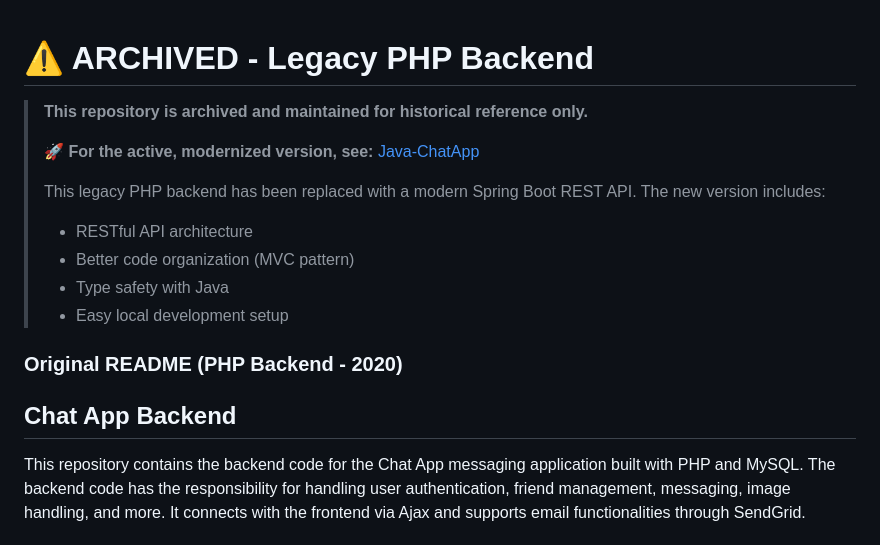
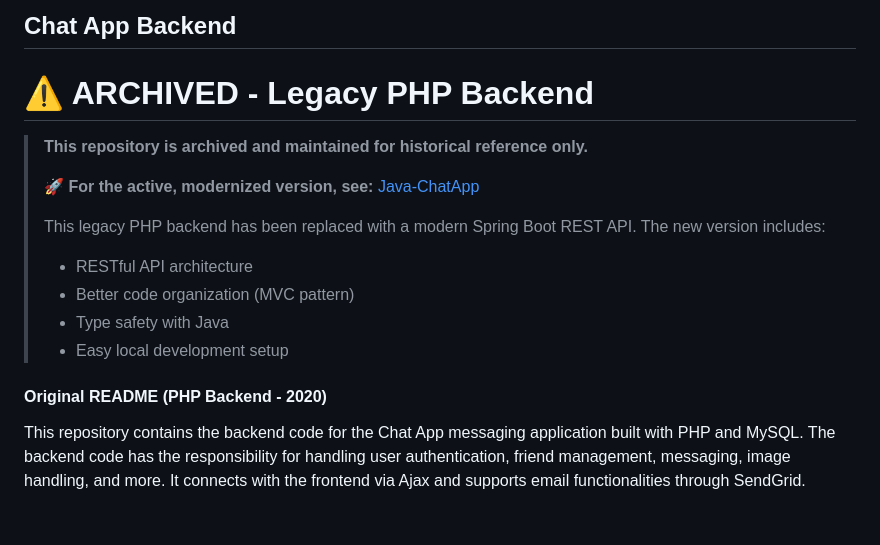
Before and after one commit to JakobGokpinar/Chat-App-Backend, a Markdown page: README.md, the part around the change. Rendered like a GitHub page.

Commit message:
Revise README for archived PHP backend and new section
Updated the README to reflect the archived status and added a new section for the Chat App Backend.

```diff
--- a/README.md
+++ b/README.md
@@ -1,3 +1,4 @@
+## Chat App Backend
 
 # ⚠️ ARCHIVED - Legacy PHP Backend
 
@@ -10,10 +11,9 @@
 > - Better code organization (MVC pattern)
 > - Type safety with Java
 > - Easy local development setup
+>
 
-### Original README (PHP Backend - 2020)
-
-## Chat App Backend
+#### Original README (PHP Backend - 2020)
 
 This repository contains the backend code for the Chat App messaging application built with PHP and MySQL. The backend code has the responsibility for handling user authentication, friend management, messaging, image handling, and more. It connects with the frontend via Ajax and supports email functionalities through SendGrid.
 
```
